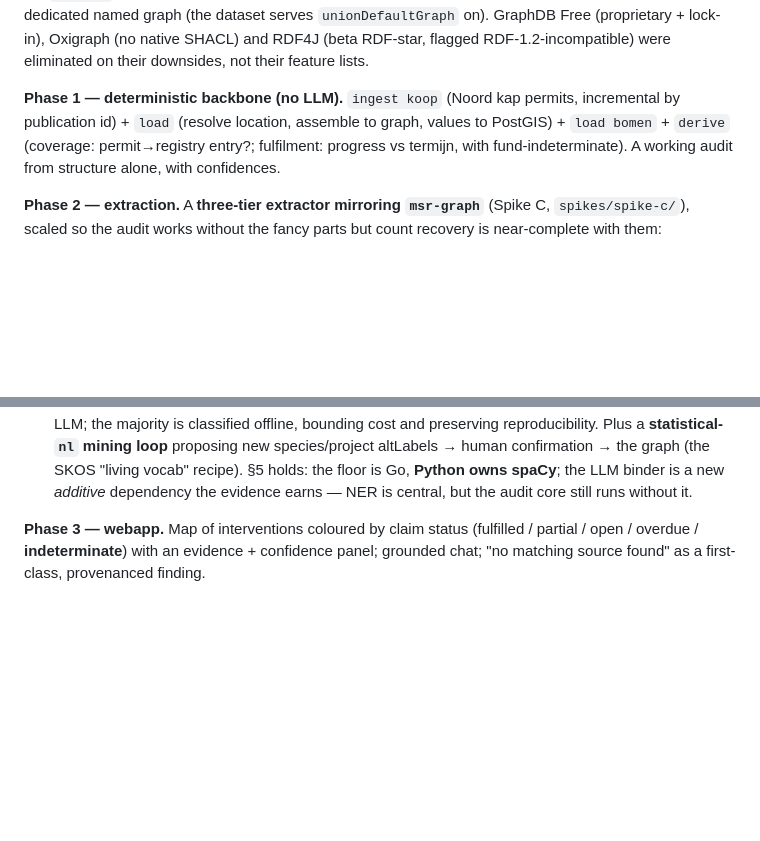
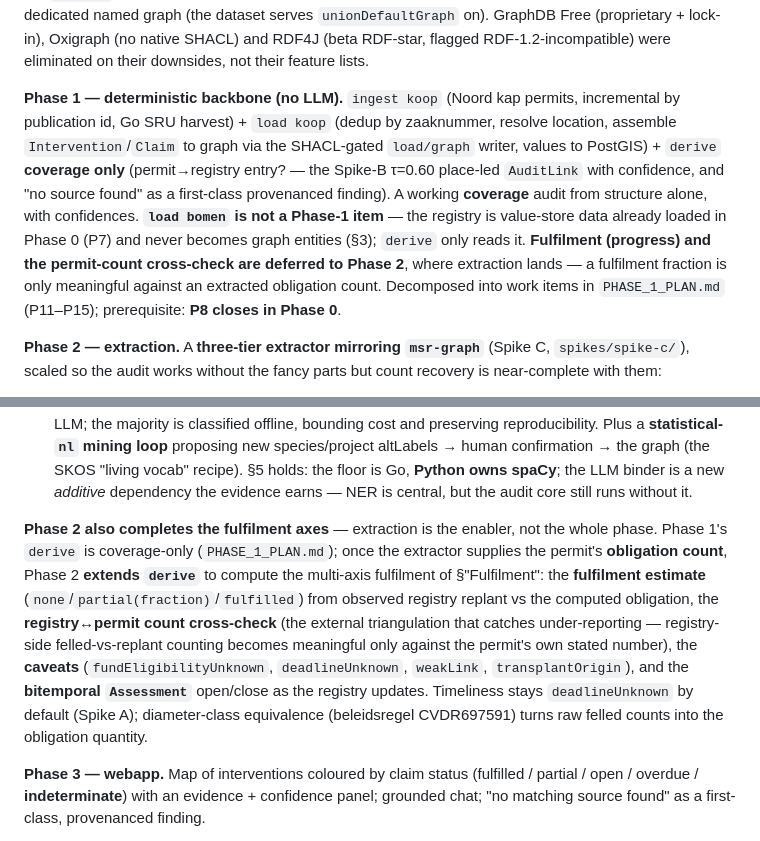
Before and after one commit to Blogem/gemeten-stad, a Markdown page: docs/IMPLEMENTATION_PLAN.md, 2 parts joined by grey strips. Rendered like a GitHub page; blank space fills up the shorter version.

```diff
--- a/docs/IMPLEMENTATION_PLAN.md
+++ b/docs/IMPLEMENTATION_PLAN.md
@@ -377,9 +377,15 @@ Oxigraph (no native SHACL) and RDF4J (beta RDF-star, flagged RDF-1.2-incompatibl
 their downsides, not their feature lists.
 
 **Phase 1 — deterministic backbone (no LLM).** `ingest koop` (Noord kap permits, incremental
-by publication id) + `load` (resolve location, assemble to graph, values to PostGIS) +
-`load bomen` + `derive` (coverage: permit→registry entry?; fulfilment: progress vs termijn,
-with fund-indeterminate). A working audit from structure alone, with confidences.
+by publication id, Go SRU harvest) + `load koop` (dedup by zaaknummer, resolve location, assemble
+`Intervention`/`Claim` to graph via the SHACL-gated `load/graph` writer, values to PostGIS) +
+`derive` **coverage only** (permit→registry entry? — the Spike-B τ=0.60 place-led `AuditLink` with
+confidence, and "no source found" as a first-class provenanced finding). A working **coverage** audit
+from structure alone, with confidences. **`load bomen` is not a Phase-1 item** — the registry is
+value-store data already loaded in Phase 0 (P7) and never becomes graph entities (§3); `derive` only
+reads it. **Fulfilment (progress) and the permit-count cross-check are deferred to Phase 2**, where
+extraction lands — a fulfilment fraction is only meaningful against an extracted obligation count.
+Decomposed into work items in `PHASE_1_PLAN.md` (P11–P15); prerequisite: **P8 closes in Phase 0**.
 
 **Phase 2 — extraction.** A **three-tier extractor mirroring `msr-graph`** (Spike C, `spikes/spike-c/`),
 scaled so the audit works without the fancy parts but count recovery is near-complete with them:
@@ -399,6 +405,16 @@ scaled so the audit works without the fancy parts but count recovery is near-com
 Plus a **statistical-`nl` mining loop** proposing new species/project altLabels → human confirmation → the
 graph (the SKOS "living vocab" recipe). §5 holds: the floor is Go, **Python owns spaCy**; the LLM binder is a
 new *additive* dependency the evidence earns — NER is central, but the audit core still runs without it.
+
+**Phase 2 also completes the fulfilment axes** — extraction is the enabler, not the whole phase. Phase 1's
+`derive` is coverage-only (`PHASE_1_PLAN.md`); once the extractor supplies the permit's **obligation count**,
+Phase 2 **extends `derive`** to compute the multi-axis fulfilment of §"Fulfilment": the **fulfilment estimate**
+(`none`/`partial(fraction)`/`fulfilled`) from observed registry replant vs the computed obligation, the
+**registry↔permit count cross-check** (the external triangulation that catches under-reporting — registry-side
+felled-vs-replant counting becomes meaningful only against the permit's own stated number), the **caveats**
+(`fundEligibilityUnknown`, `deadlineUnknown`, `weakLink`, `transplantOrigin`), and the **bitemporal
+`Assessment`** open/close as the registry updates. Timeliness stays `deadlineUnknown` by default (Spike A);
+diameter-class equivalence (beleidsregel CVDR697591) turns raw felled counts into the obligation quantity.
 
 **Phase 3 — webapp.** Map of interventions coloured by claim status (fulfilled / partial /
 open / overdue / **indeterminate**) with an evidence + confidence panel; grounded chat;
```
Also changed, not shown: docs/PHASE_1_PLAN.md (added, +166 -0 lines).
